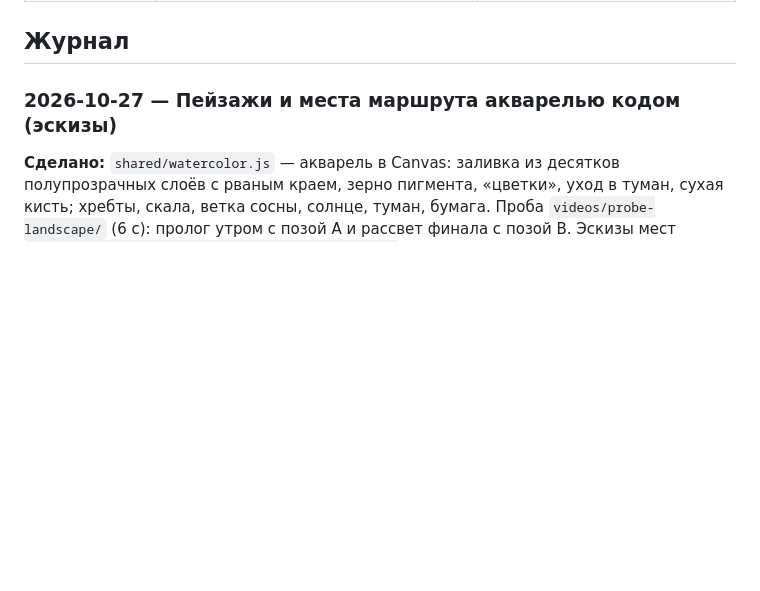
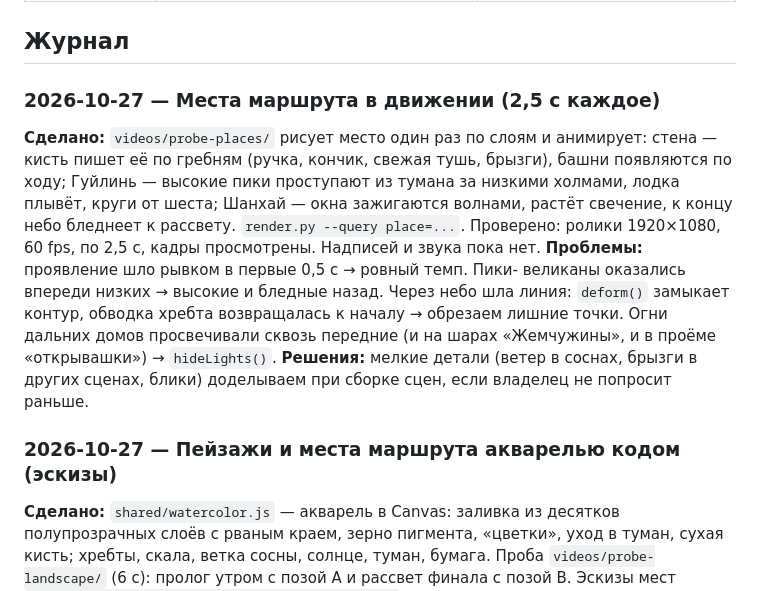
Before and after one commit to daniel-ocean97/dao-to-hsk-motion, a Markdown page: docs/HISTORY.md, the part around the change. Rendered like a GitHub page; blank space fills up the shorter version.

Commit message:
Record animated places in history
Co-Authored-By: Claude Opus 5.5 <noreply@anthropic.com>
Claude-Session: https://claude.ai/code/session_01DRBz62aCaqNJqsshsDrDch

```diff
--- a/docs/HISTORY.md
+++ b/docs/HISTORY.md
@@ -32,6 +32,23 @@
 | Музыка | Бесплатная с лицензией для YouTube и коммерции, учёт в `music/CREDITS.md` | Своей музыки пока нет |
 
 ## Журнал
+
+### 2026-10-27 — Места маршрута в движении (2,5 с каждое)
+
+**Сделано:** `videos/probe-places/` рисует место один раз по слоям и
+анимирует: стена — кисть пишет её по гребням (ручка, кончик, свежая тушь,
+брызги), башни появляются по ходу; Гуйлинь — высокие пики проступают из
+тумана за низкими холмами, лодка плывёт, круги от шеста; Шанхай — окна
+зажигаются волнами, растёт свечение, к концу небо бледнеет к рассвету.
+`render.py --query place=...`. Проверено: ролики 1920×1080, 60 fps, по 2,5 с,
+кадры просмотрены. Надписей и звука пока нет.
+**Проблемы:** проявление шло рывком в первые 0,5 с → ровный темп. Пики-
+великаны оказались впереди низких → высокие и бледные назад. Через небо шла
+линия: `deform()` замыкает контур, обводка хребта возвращалась к началу →
+обрезаем лишние точки. Огни дальних домов просвечивали сквозь передние
+(и на шарах «Жемчужины», и в проёме «открывашки») → `hideLights()`.
+**Решения:** мелкие детали (ветер в соснах, брызги в других сценах, блики)
+доделываем при сборке сцен, если владелец не попросит раньше.
 
 ### 2026-10-27 — Пейзажи и места маршрута акварелью кодом (эскизы)
 
```
